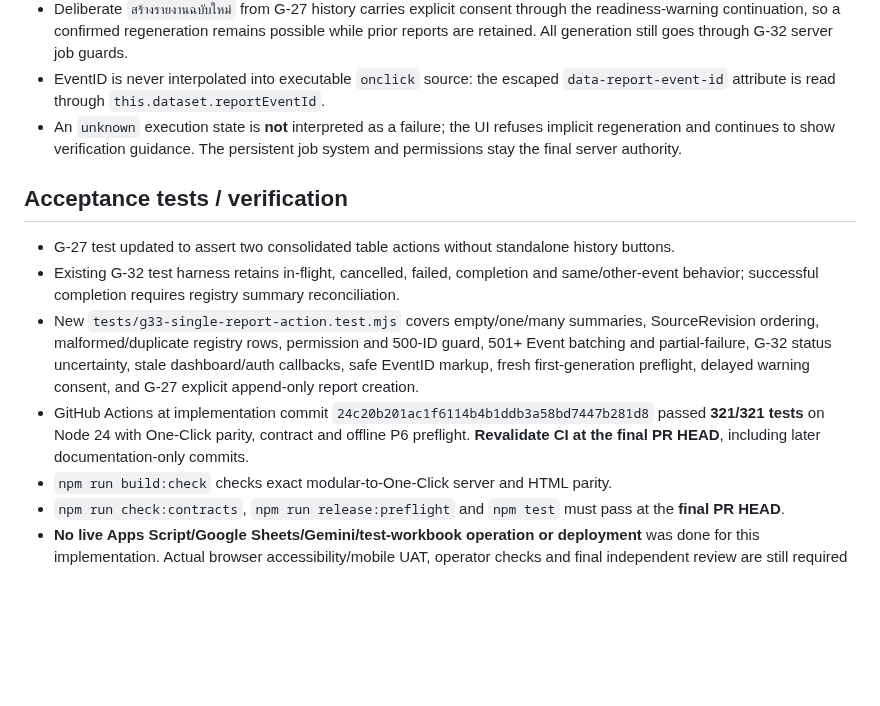
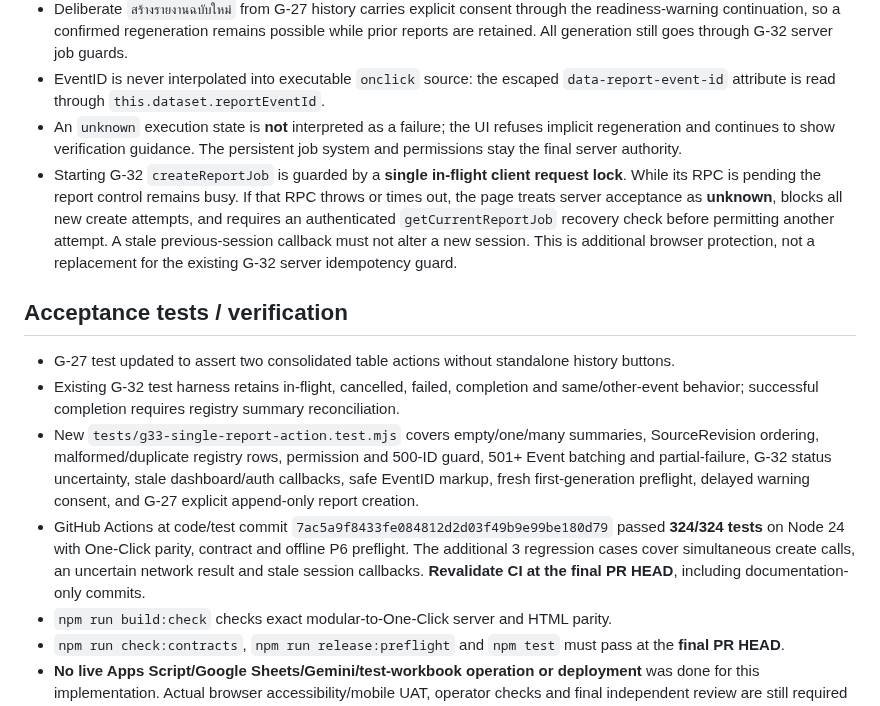
Before and after one commit to 9GotStory/smart-srrt, a Markdown page: docs/ux/g33-single-report-action.md, the part around the change. Drawn GitHub-style; blank space fills up the shorter version.

Commit message:
docs(g33): record G32 in-flight create lock, uncertain RPC gate and 324-test results

```diff
--- a/docs/ux/g33-single-report-action.md
+++ b/docs/ux/g33-single-report-action.md
@@ -34,13 +34,14 @@ The notice `ข้อมูลเหตุการณ์มีการปร
 - Deliberate `สร้างรายงานฉบับใหม่` from G-27 history carries explicit consent through the readiness-warning continuation, so a confirmed regeneration remains possible while prior reports are retained. All generation still goes through G-32 server job guards.
 - EventID is never interpolated into executable `onclick` source: the escaped `data-report-event-id` attribute is read through `this.dataset.reportEventId`.
 - An `unknown` execution state is **not** interpreted as a failure; the UI refuses implicit regeneration and continues to show verification guidance. The persistent job system and permissions stay the final server authority.
+- Starting G-32 `createReportJob` is guarded by a **single in-flight client request lock**. While its RPC is pending the report control remains busy. If that RPC throws or times out, the page treats server acceptance as **unknown**, blocks all new create attempts, and requires an authenticated `getCurrentReportJob` recovery check before permitting another attempt. A stale previous-session callback must not alter a new session. This is additional browser protection, not a replacement for the existing G-32 server idempotency guard.
 
 ## Acceptance tests / verification
 
 - G-27 test updated to assert two consolidated table actions without standalone history buttons.
 - Existing G-32 test harness retains in-flight, cancelled, failed, completion and same/other-event behavior; successful completion requires registry summary reconciliation.
 - New `tests/g33-single-report-action.test.mjs` covers empty/one/many summaries, SourceRevision ordering, malformed/duplicate registry rows, permission and 500-ID guard, 501+ Event batching and partial-failure, G-32 status uncertainty, stale dashboard/auth callbacks, safe EventID markup, fresh first-generation preflight, delayed warning consent, and G-27 explicit append-only report creation.
-- GitHub Actions at implementation commit `24c20b201ac1f6114b4b1ddb3a58bd7447b281d8` passed **321/321 tests** on Node 24 with One-Click parity, contract and offline P6 preflight. **Revalidate CI at the final PR HEAD**, including later documentation-only commits.
+- GitHub Actions at code/test commit `7ac5a9f8433fe084812d2d03f49b9e99be180d79` passed **324/324 tests** on Node 24 with One-Click parity, contract and offline P6 preflight. The additional 3 regression cases cover simultaneous create calls, an uncertain network result and stale session callbacks. **Revalidate CI at the final PR HEAD**, including documentation-only commits.
 - `npm run build:check` checks exact modular-to-One-Click server and HTML parity.
 - `npm run check:contracts`, `npm run release:preflight` and `npm test` must pass at the **final PR HEAD**.
 - **No live Apps Script/Google Sheets/Gemini/test-workbook operation or deployment** was done for this implementation. Actual browser accessibility/mobile UAT, operator checks and final independent review are still required before release.
```
